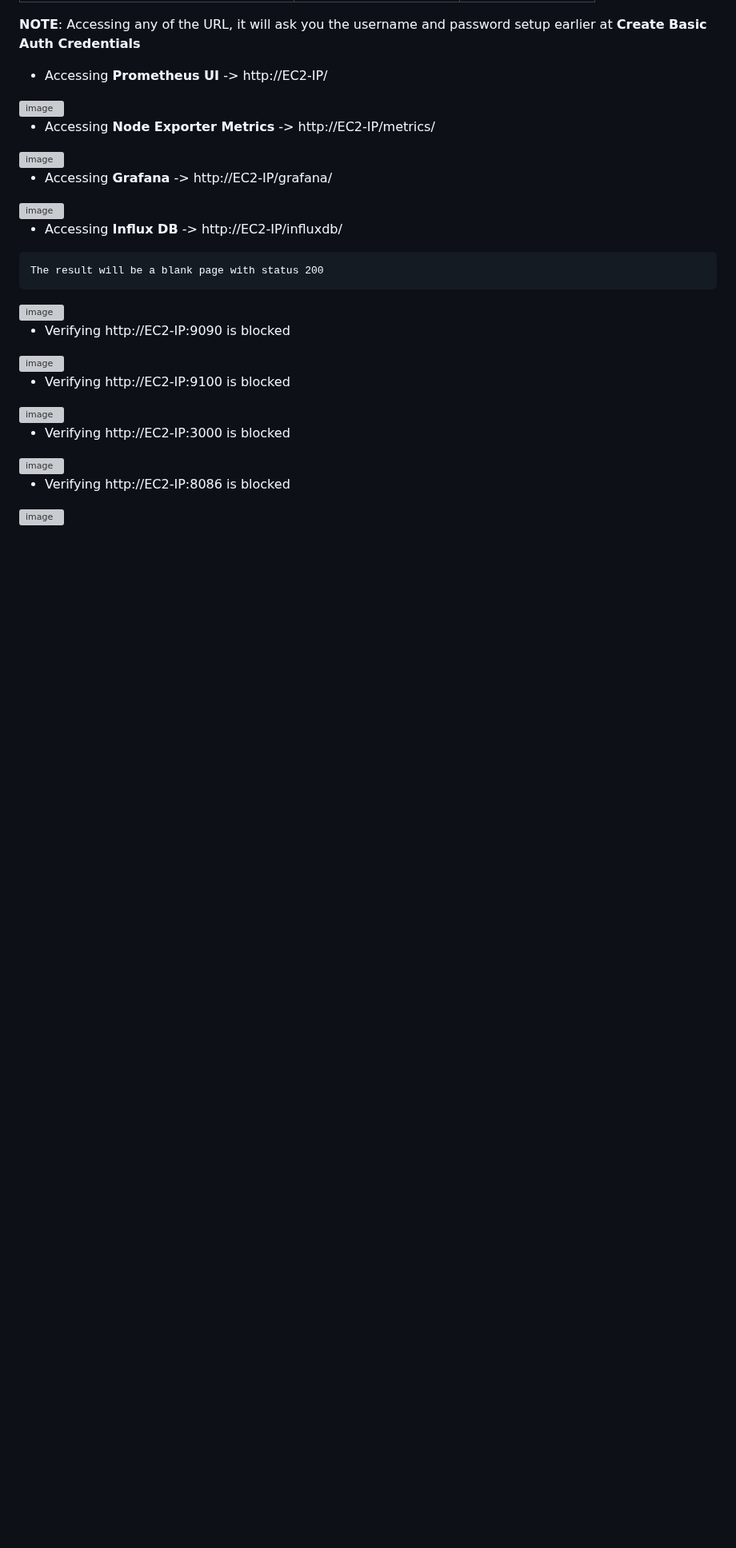
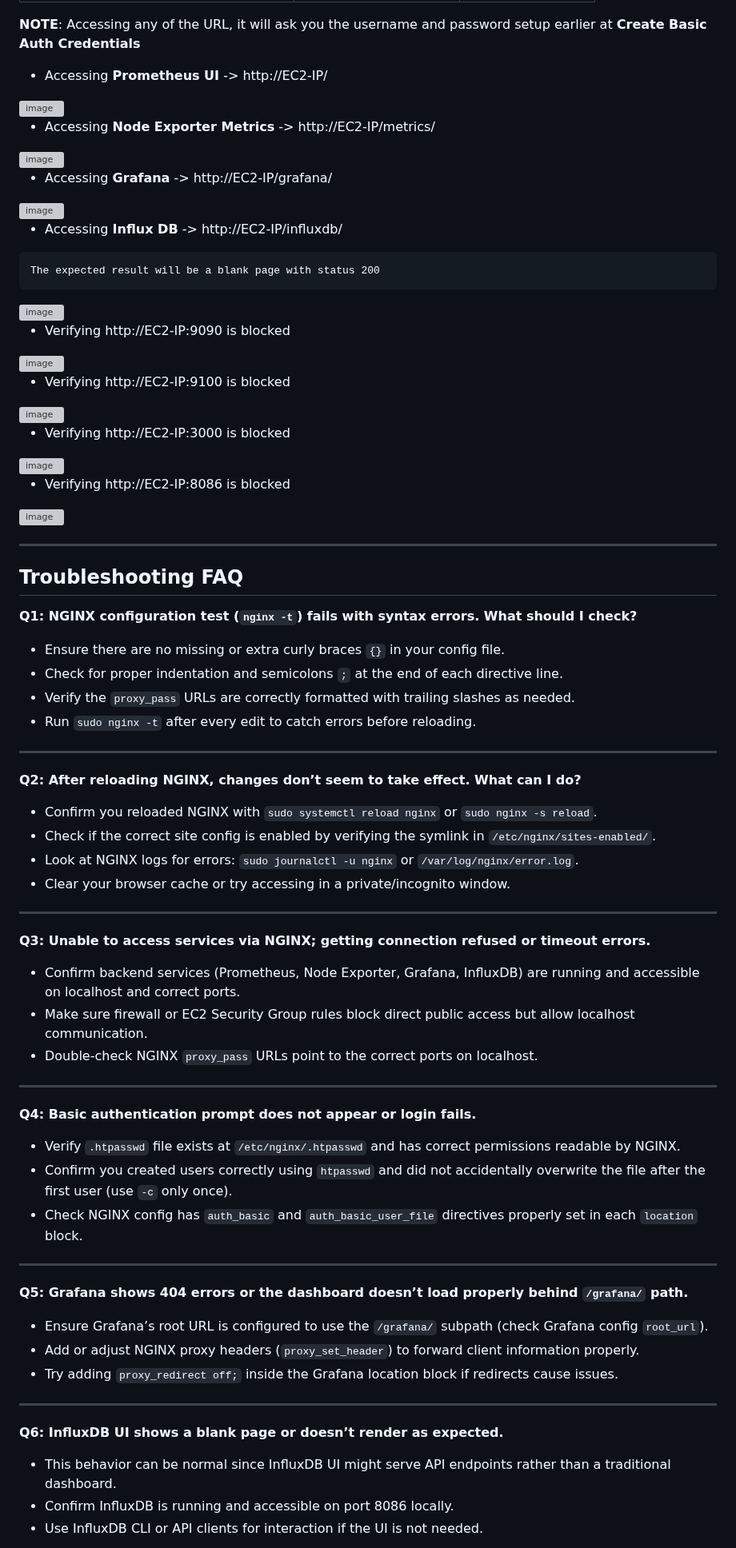
Before and after one commit to almeidas-tatiane/robust-api-performance, a Markdown page: docs/setup-nginx.md, the part around one of its changes. Shown at 80% size. Rendered like a GitHub page; blank space fills up the shorter version; grey boxes are pictures that could not be loaded.

Commit message:
Adding Troubleshooting FAQ

````diff
--- a/docs/setup-nginx.md
+++ b/docs/setup-nginx.md
@@ -233,7 +232,7 @@ sudo systemctl reload nginx
 
 - Accessing **Influx DB** -> http://EC2-IP/influxdb/
 ```
-The result will be a blank page with status 200
+The expected result will be a blank page with status 200
 ```
 <img width="1747" height="428" alt="image" src="https://github.com/user-attachments/assets/9b3d0e3c-992f-4ef3-b365-92c7fb2514bc" />
 
@@ -248,3 +247,49 @@ The result will be a blank page with status 200
 
 - Verifying http://EC2-IP:8086 is blocked
 <img width="456" height="198" alt="image" src="https://github.com/user-attachments/assets/5c71a029-3bab-4870-899a-61f7442016c3" />
+
+
+---
+## Troubleshooting FAQ
+
+**Q1: NGINX configuration test (`nginx -t`) fails with syntax errors. What should I check?**
+- Ensure there are no missing or extra curly braces `{}` in your config file.
+- Check for proper indentation and semicolons `;` at the end of each directive line.
+- Verify the `proxy_pass` URLs are correctly formatted with trailing slashes as needed.
+- Run `sudo nginx -t` after every edit to catch errors before reloading.
+
+---
+
+**Q2: After reloading NGINX, changes don’t seem to take effect. What can I do?**
+- Confirm you reloaded NGINX with `sudo systemctl reload nginx` or `sudo nginx -s reload`.
+- Check if the correct site config is enabled by verifying the symlink in `/etc/nginx/sites-enabled/`.
+- Look at NGINX logs for errors: `sudo journalctl -u nginx` or `/var/log/nginx/error.log`.
+- Clear your browser cache or try accessing in a private/incognito window.
+
+---
+
+**Q3: Unable to access services via NGINX; getting connection refused or timeout errors.**
+- Confirm backend services (Prometheus, Node Exporter, Grafana, InfluxDB) are running and accessible on localhost and correct ports.
+- Make sure firewall or EC2 Security Group rules block direct public access but allow localhost communication.
+- Double-check NGINX `proxy_pass` URLs point to the correct ports on localhost.
+
+---
+
+**Q4: Basic authentication prompt does not appear or login fails.**
+- Verify `.htpasswd` file exists at `/etc/nginx/.htpasswd` and has correct permissions readable by NGINX.
+- Confirm you created users correctly using `htpasswd` and did not accidentally overwrite the file after the first user (use `-c` only once).
+- Check NGINX config has `auth_basic` and `auth_basic_user_file` directives properly set in each `location` block.
+
+---
+
+**Q5: Grafana shows 404 errors or the dashboard doesn’t load properly behind `/grafana/` path.**
+- Ensure Grafana’s root URL is configured to use the `/grafana/` subpath (check Grafana config `root_url`).
+- Add or adjust NGINX proxy headers (`proxy_set_header`) to forward client information properly.
+- Try adding `proxy_redirect off;` inside the Grafana location block if redirects cause issues.
+
+---
+
+**Q6: InfluxDB UI shows a blank page or doesn’t render as expected.**
+- This behavior can be normal since InfluxDB UI might serve API endpoints rather than a traditional dashboard.
+- Confirm InfluxDB is running and accessible on port 8086 locally.
+- Use InfluxDB CLI or API clients for interaction if the UI is not needed.
````
Also changed, not shown: other parts of docs/setup-nginx.md (+4 -5 lines).
